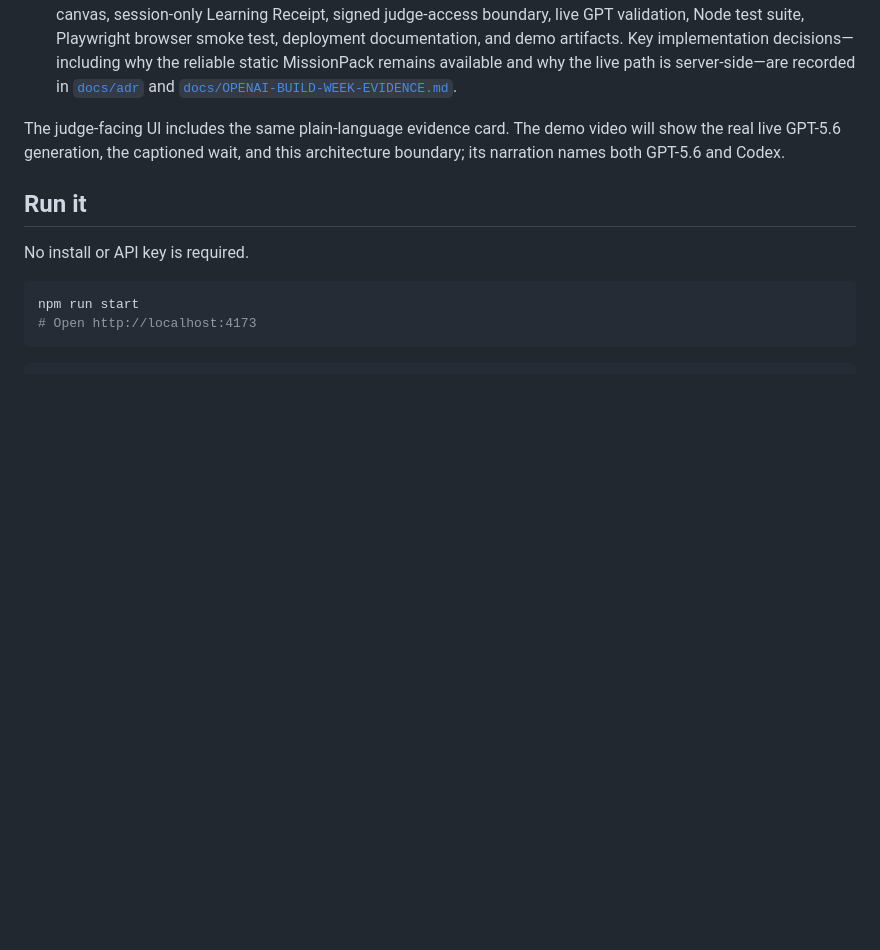
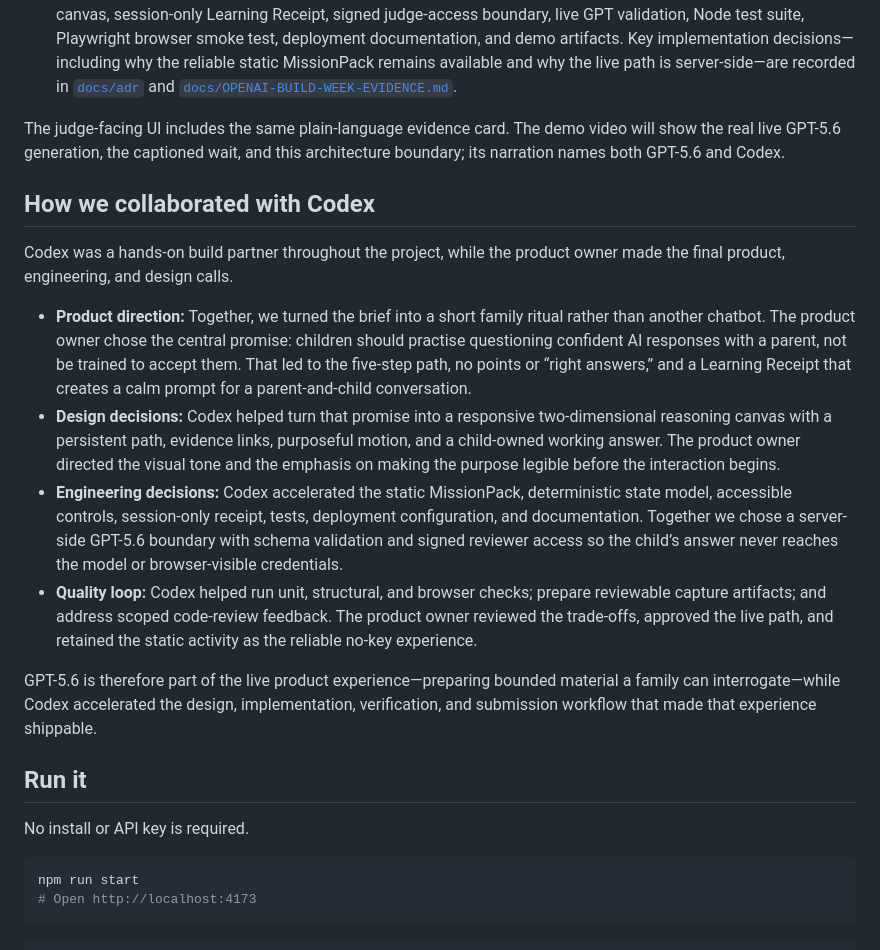
Before and after one commit to jwlai-cloud/before-you-believe-it-build, a Markdown page: README.md, the part around the change. GitHub-like rendering; blank space fills up the shorter version.

Commit message:
Prepare Build Week submission evidence

```diff
--- a/README.md
+++ b/README.md
@@ -10,6 +10,17 @@ This project was built with **Codex using GPT-5.6**, and has two deliberately di
 - **Codex in development:** Codex accelerated the implementation and refinement of the accessible five-stage canvas, session-only Learning Receipt, signed judge-access boundary, live GPT validation, Node test suite, Playwright browser smoke test, deployment documentation, and demo artifacts. Key implementation decisions—including why the reliable static MissionPack remains available and why the live path is server-side—are recorded in [`docs/adr`](docs/adr) and [`docs/OPENAI-BUILD-WEEK-EVIDENCE.md`](docs/OPENAI-BUILD-WEEK-EVIDENCE.md).
 
 The judge-facing UI includes the same plain-language evidence card. The demo video will show the real live GPT-5.6 generation, the captioned wait, and this architecture boundary; its narration names both GPT-5.6 and Codex.
+
+## How we collaborated with Codex
+
+Codex was a hands-on build partner throughout the project, while the product owner made the final product, engineering, and design calls.
+
+- **Product direction:** Together, we turned the brief into a short family ritual rather than another chatbot. The product owner chose the central promise: children should practise questioning confident AI responses with a parent, not be trained to accept them. That led to the five-step path, no points or “right answers,” and a Learning Receipt that creates a calm prompt for a parent-and-child conversation.
+- **Design decisions:** Codex helped turn that promise into a responsive two-dimensional reasoning canvas with a persistent path, evidence links, purposeful motion, and a child-owned working answer. The product owner directed the visual tone and the emphasis on making the purpose legible before the interaction begins.
+- **Engineering decisions:** Codex accelerated the static MissionPack, deterministic state model, accessible controls, session-only receipt, tests, deployment configuration, and documentation. Together we chose a server-side GPT-5.6 boundary with schema validation and signed reviewer access so the child’s answer never reaches the model or browser-visible credentials.
+- **Quality loop:** Codex helped run unit, structural, and browser checks; prepare reviewable capture artifacts; and address scoped code-review feedback. The product owner reviewed the trade-offs, approved the live path, and retained the static activity as the reliable no-key experience.
+
+GPT-5.6 is therefore part of the live product experience—preparing bounded material a family can interrogate—while Codex accelerated the design, implementation, verification, and submission workflow that made that experience shippable.
 
 ## Run it
 
```
Also changed, not shown: outputs/DEVPOST-SUBMISSION-DRAFT.md (added, +82 -0 lines).
